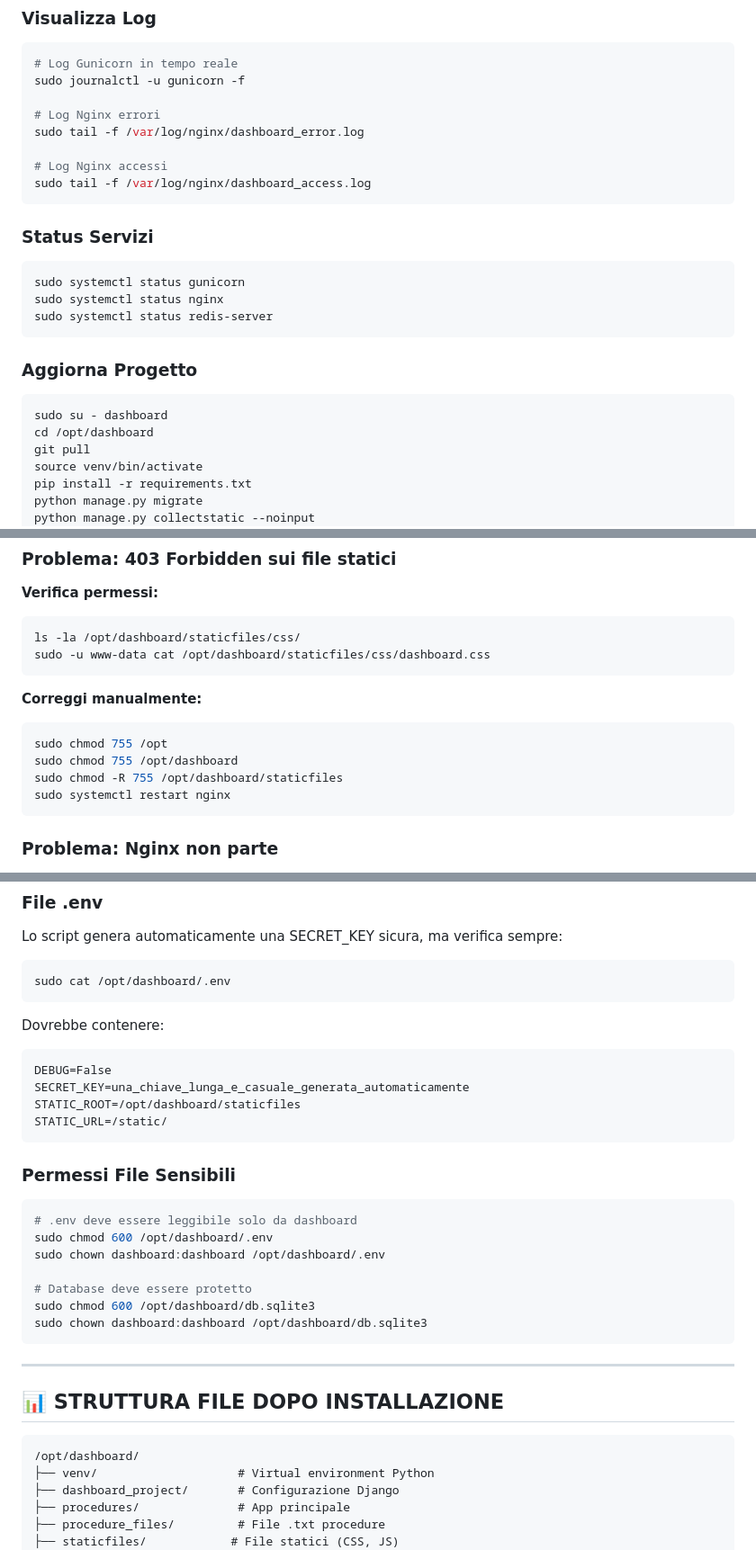
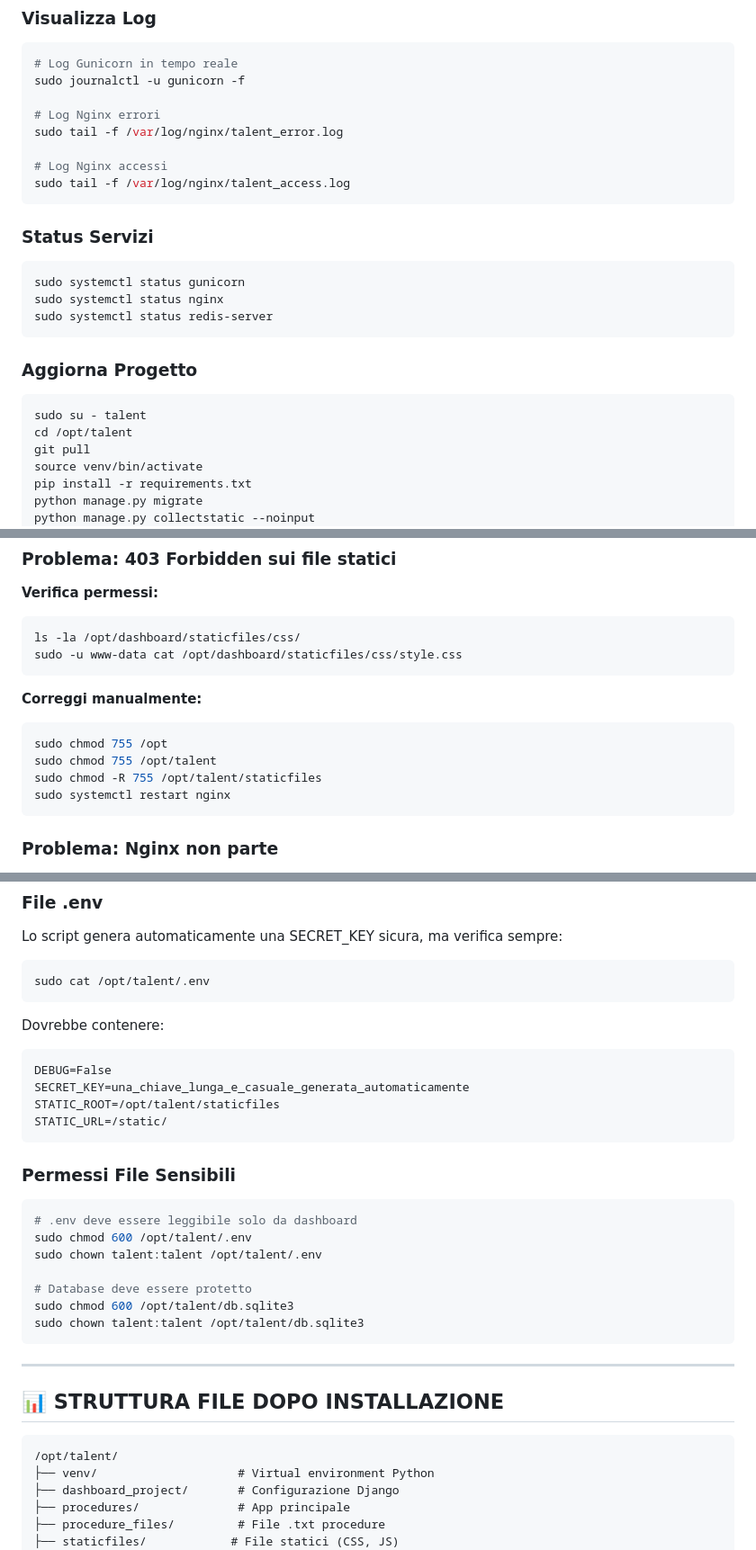
Before and after one commit to turiliffiu/talent-mosaic-django, a Markdown page: GUIDA_INSTALLAZIONE.md, 3 parts joined by grey strips. Shown: that part at 90% size. Rendered like a GitHub page.

````diff
--- a/GUIDA_INSTALLAZIONE.md
+++ b/GUIDA_INSTALLAZIONE.md
@@ -182,10 +182,10 @@ sudo systemctl restart nginx
 sudo journalctl -u gunicorn -f
 
 # Log Nginx errori
-sudo tail -f /var/log/nginx/dashboard_error.log
+sudo tail -f /var/log/nginx/talent_error.log
 
 # Log Nginx accessi
-sudo tail -f /var/log/nginx/dashboard_access.log
+sudo tail -f /var/log/nginx/talent_access.log
 ```
 
 ### Status Servizi
@@ -197,8 +197,8 @@ sudo systemctl status redis-server
 
 ### Aggiorna Progetto
 ```bash
-sudo su - dashboard
-cd /opt/dashboard
+sudo su - talent
+cd /opt/talent
 git pull
 source venv/bin/activate
 pip install -r requirements.txt
@@ -245,14 +245,14 @@ sudo journalctl -u gunicorn -n 50
 **Verifica permessi:**
 ```bash
 ls -la /opt/dashboard/staticfiles/css/
-sudo -u www-data cat /opt/dashboard/staticfiles/css/dashboard.css
+sudo -u www-data cat /opt/dashboard/staticfiles/css/style.css
 ```
 
 **Correggi manualmente:**
 ```bash
 sudo chmod 755 /opt
-sudo chmod 755 /opt/dashboard
-sudo chmod -R 755 /opt/dashboard/staticfiles
+sudo chmod 755 /opt/talent
+sudo chmod -R 755 /opt/talent/staticfiles
 sudo systemctl restart nginx
 ```
 
@@ -277,14 +277,14 @@ sudo tail -f /var/log/nginx/error.log
 Lo script genera automaticamente una SECRET_KEY sicura, ma verifica sempre:
 
 ```bash
-sudo cat /opt/dashboard/.env
+sudo cat /opt/talent/.env
 ```
 
 Dovrebbe contenere:
 ```
 DEBUG=False
 SECRET_KEY=una_chiave_lunga_e_casuale_generata_automaticamente
-STATIC_ROOT=/opt/dashboard/staticfiles
+STATIC_ROOT=/opt/talent/staticfiles
 STATIC_URL=/static/
 ```
 
@@ -292,12 +292,12 @@ STATIC_URL=/static/
 
 ```bash
 # .env deve essere leggibile solo da dashboard
-sudo chmod 600 /opt/dashboard/.env
-sudo chown dashboard:dashboard /opt/dashboard/.env
+sudo chmod 600 /opt/talent/.env
+sudo chown talent:talent /opt/talent/.env
 
 # Database deve essere protetto
-sudo chmod 600 /opt/dashboard/db.sqlite3
-sudo chown dashboard:dashboard /opt/dashboard/db.sqlite3
+sudo chmod 600 /opt/talent/db.sqlite3
+sudo chown talent:talent /opt/talent/db.sqlite3
 ```
 
 ---
@@ -305,7 +305,7 @@ sudo chown dashboard:dashboard /opt/dashboard/db.sqlite3
 ## 📊 STRUTTURA FILE DOPO INSTALLAZIONE
 
 ```
-/opt/dashboard/
+/opt/talent/
 ├── venv/                    # Virtual environment Python
 ├── dashboard_project/       # Configurazione Django
 ├── procedures/              # App principale
````
Also changed, not shown: other parts of GUIDA_INSTALLAZIONE.md (+9 -9 lines).
